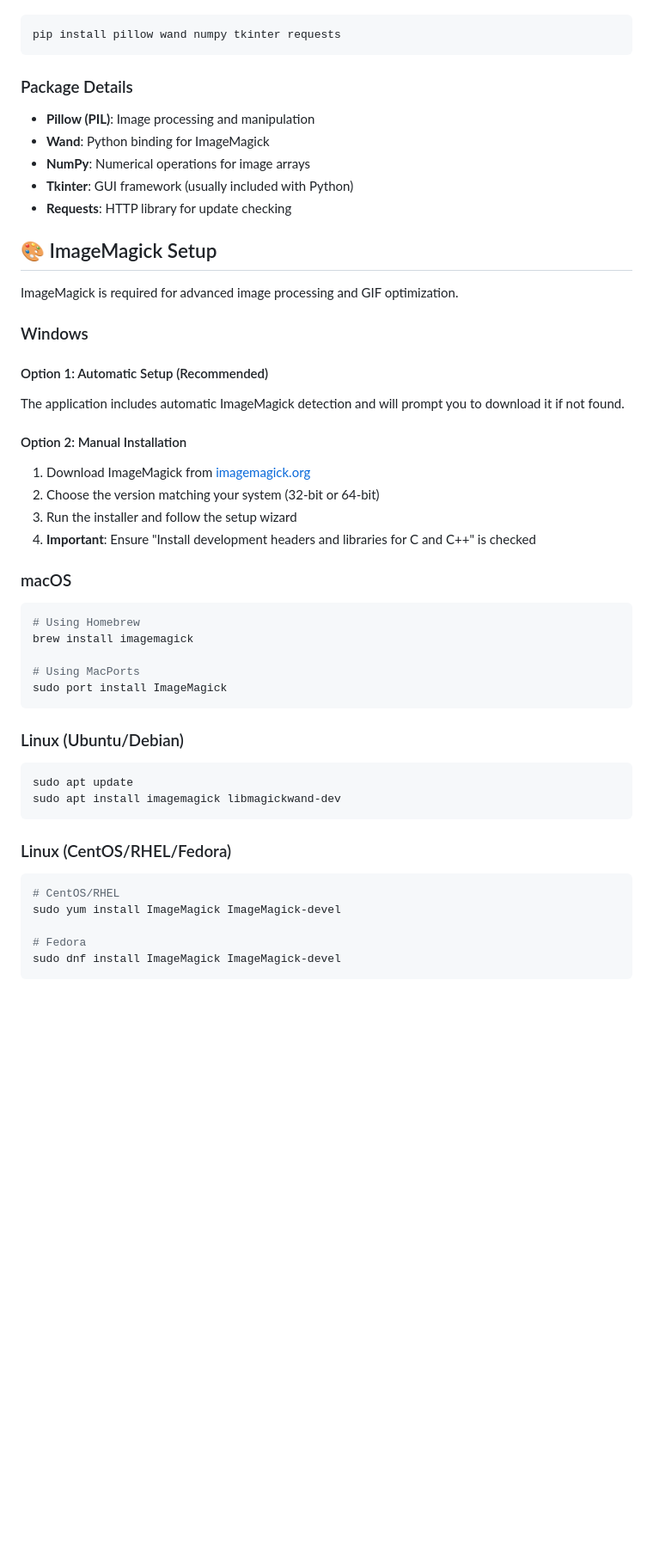
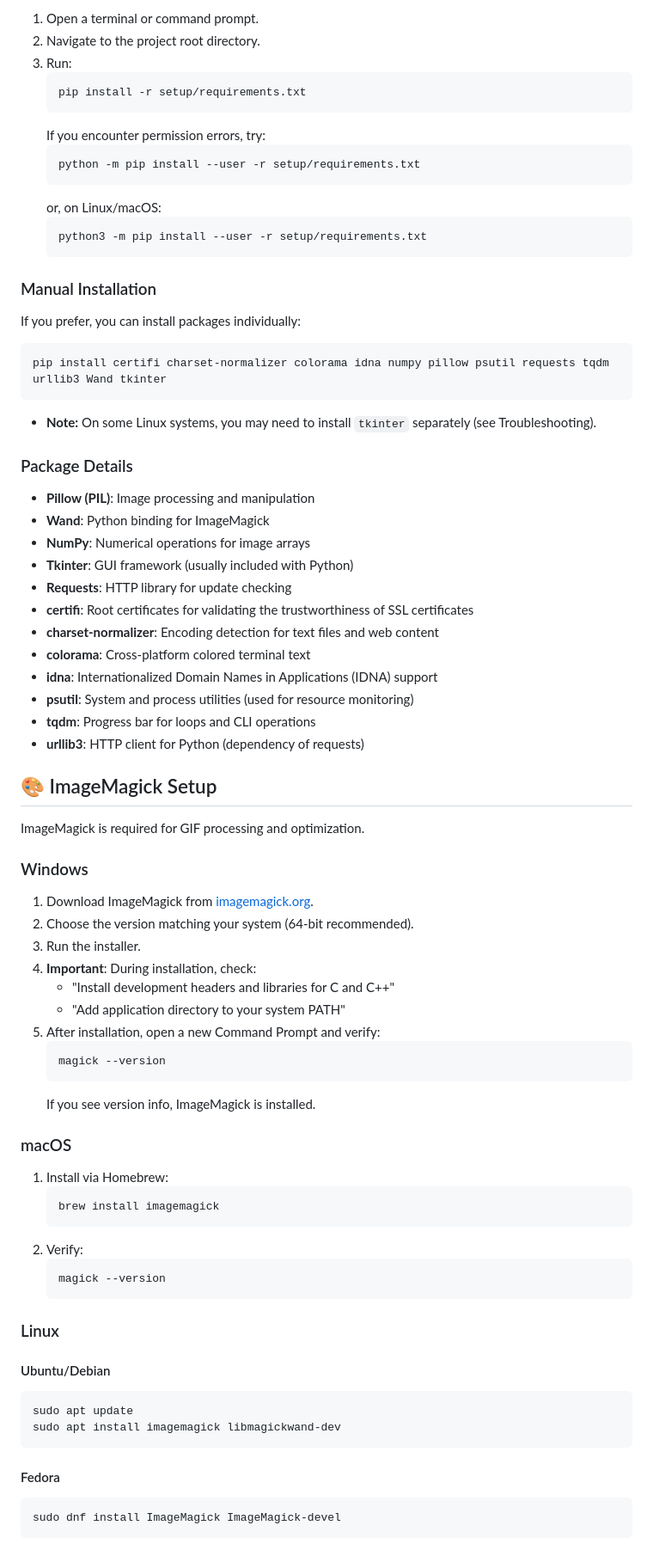
Before and after one commit to MeguminBOT/TextureAtlas-to-GIF-and-Frames, a Markdown page: docs/installation-guide.md, the part around the change printed below. Shown: that part at 86% size. Rendered like a GitHub page; blank space fills up the shorter version.

````diff
--- a/docs/installation-guide.md
+++ b/docs/installation-guide.md
@@ -40,7 +77,27 @@ The application requires several Python packages. Install them using pip:
 
+1. Open a terminal or command prompt.
+2. Navigate to the project root directory.
+3. Run:
+   ```bash
+   pip install -r setup/requirements.txt
+   ```
+   If you encounter permission errors, try:
+   ```bash
+   python -m pip install --user -r setup/requirements.txt
+   ```
+   or, on Linux/macOS:
+   ```bash
+   python3 -m pip install --user -r setup/requirements.txt
+   ```
+
+
+### Manual Installation
+
+If you prefer, you can install packages individually:
 ```bash
-pip install pillow wand numpy tkinter requests
+pip install certifi charset-normalizer colorama idna numpy pillow psutil requests tqdm urllib3 Wand tkinter
 ```
+- **Note:** On some Linux systems, you may need to install `tkinter` separately (see Troubleshooting).
 
 ### Package Details
 - **Pillow (PIL)**: Image processing and manipulation
@@ -48,42 +105,51 @@ pip install pillow wand numpy tkinter requests
 - **NumPy**: Numerical operations for image arrays
 - **Tkinter**: GUI framework (usually included with Python)
 - **Requests**: HTTP library for update checking
+- **certifi**: Root certificates for validating the trustworthiness of SSL certificates
+- **charset-normalizer**: Encoding detection for text files and web content
+- **colorama**: Cross-platform colored terminal text
+- **idna**: Internationalized Domain Names in Applications (IDNA) support
+- **psutil**: System and process utilities (used for resource monitoring)
+- **tqdm**: Progress bar for loops and CLI operations
+- **urllib3**: HTTP client for Python (dependency of requests)
 
 ## 🎨 ImageMagick Setup
 
-ImageMagick is required for advanced image processing and GIF optimization.
+ImageMagick is required for GIF processing and optimization.
 
 ### Windows
 
-#### Option 1: Automatic Setup (Recommended)
-The application includes automatic ImageMagick detection and will prompt you to download it if not found.
-
-#### Option 2: Manual Installation
-1. Download ImageMagick from [imagemagick.org](https://imagemagick.org/script/download.php#windows)
-2. Choose the version matching your system (32-bit or 64-bit)
-3. Run the installer and follow the setup wizard
-4. **Important**: Ensure "Install development headers and libraries for C and C++" is checked
+1. Download ImageMagick from [imagemagick.org](https://imagemagick.org/script/download.php#windows).
+2. Choose the version matching your system (64-bit recommended).
+3. Run the installer.
+4. **Important**: During installation, check:
+   - "Install development headers and libraries for C and C++"
+   - "Add application directory to your system PATH"
+5. After installation, open a new Command Prompt and verify:
+   ```cmd
+   magick --version
+   ```
+   If you see version info, ImageMagick is installed.
 
 ### macOS
-```bash
-# Using Homebrew
-brew install imagemagick
 
-# Using MacPorts
-sudo port install ImageMagick
-```
+1. Install via Homebrew:
+   ```bash
+   brew install imagemagick
+   ```
+2. Verify:
+   ```bash
+   magick --version
+   ```
 
-### Linux (Ubuntu/Debian)
+### Linux
+
+#### Ubuntu/Debian
 ```bash
 sudo apt update
 sudo apt install imagemagick libmagickwand-dev
 ```
-
-### Linux (CentOS/RHEL/Fedora)
+#### Fedora
 ```bash
-# CentOS/RHEL
-sudo yum install ImageMagick ImageMagick-devel
-
-# Fedora
 sudo dnf install ImageMagick ImageMagick-devel
 ```
````
Also changed, not shown: other parts of docs/installation-guide.md (+127 -97 lines), docs/faq.md (+135 -159 lines).
